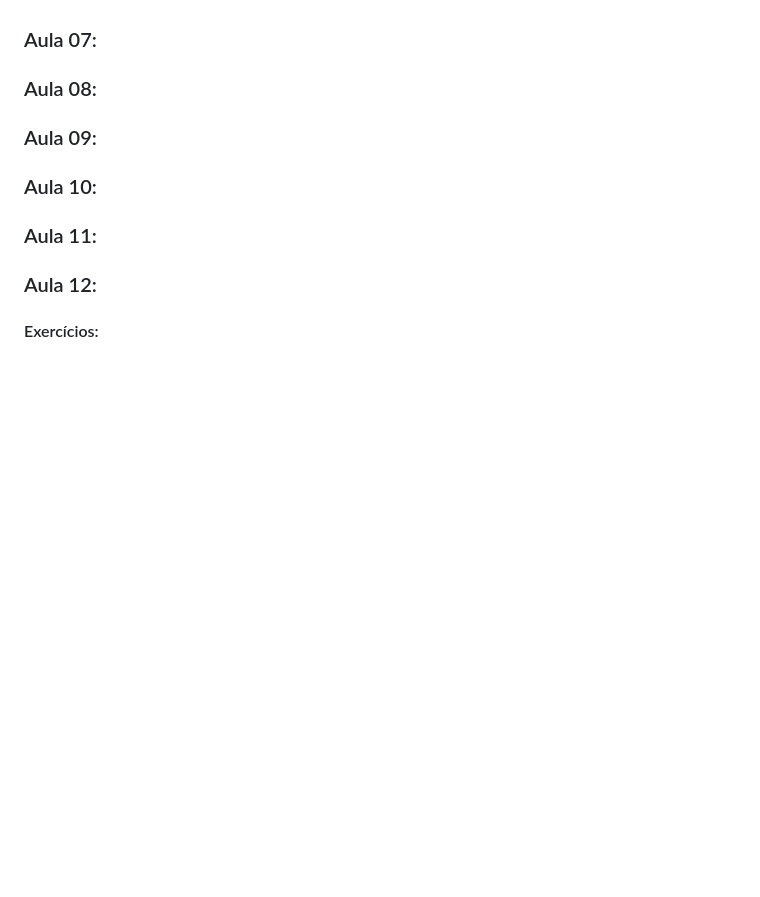
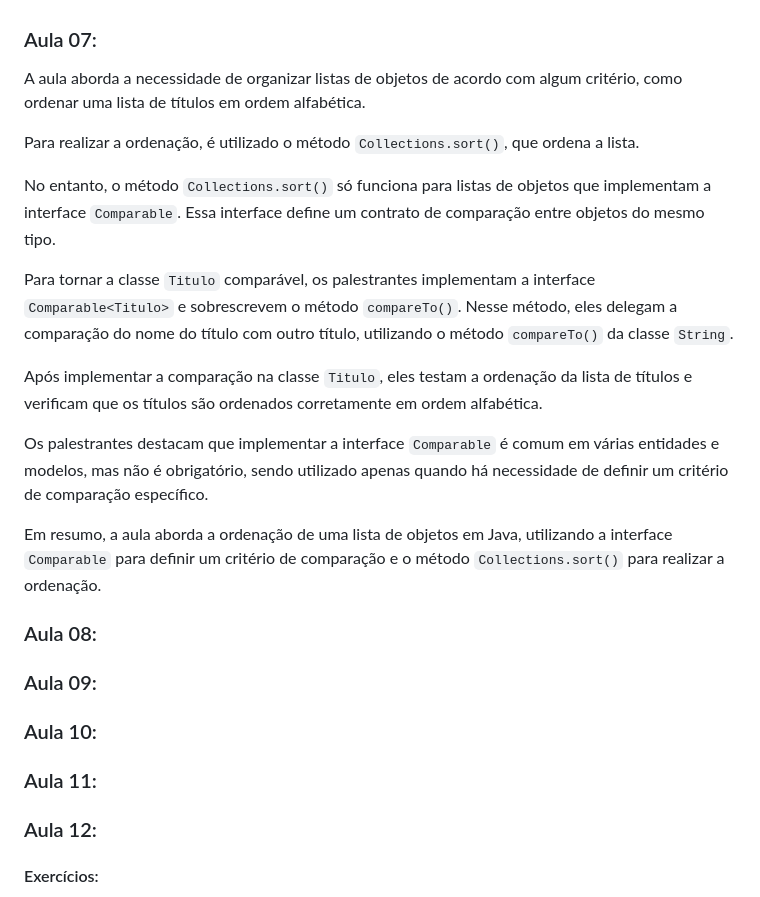
Before and after one commit to Mdsoare/oracle-next-education, a Markdown page: 06-Java/03-Java-Listas-Colecoes/README.md, the part around the change. Rendered like a GitHub page; blank space fills up the shorter version.

Commit message:
Docs: Adiciona resumo da aula 7

```diff
--- a/06-Java/03-Java-Listas-Colecoes/README.md
+++ b/06-Java/03-Java-Listas-Colecoes/README.md
@@ -130,7 +130,19 @@ Por fim, Eles aproveitaram para explicar sobre a declaração de variáveis util
 
 ### Aula 07:
 
+A aula aborda a necessidade de organizar listas de objetos de acordo com algum critério, como ordenar uma lista de títulos em ordem alfabética.
 
+Para realizar a ordenação, é utilizado o método `Collections.sort()`, que ordena a lista.
+
+No entanto, o método `Collections.sort()` só funciona para listas de objetos que implementam a interface `Comparable`. Essa interface define um contrato de comparação entre objetos do mesmo tipo.
+
+Para tornar a classe `Titulo` comparável, os palestrantes implementam a interface `Comparable<Titulo>` e sobrescrevem o método `compareTo()`. Nesse método, eles delegam a comparação do nome do título com outro título, utilizando o método `compareTo()` da classe `String`.
+
+Após implementar a comparação na classe `Titulo`, eles testam a ordenação da lista de títulos e verificam que os títulos são ordenados corretamente em ordem alfabética.
+
+Os palestrantes destacam que implementar a interface `Comparable` é comum em várias entidades e modelos, mas não é obrigatório, sendo utilizado apenas quando há necessidade de definir um critério de comparação específico.
+
+Em resumo, a aula aborda a ordenação de uma lista de objetos em Java, utilizando a interface `Comparable` para definir um critério de comparação e o método `Collections.sort()` para realizar a ordenação.
 
 ### Aula 08:
 
```
